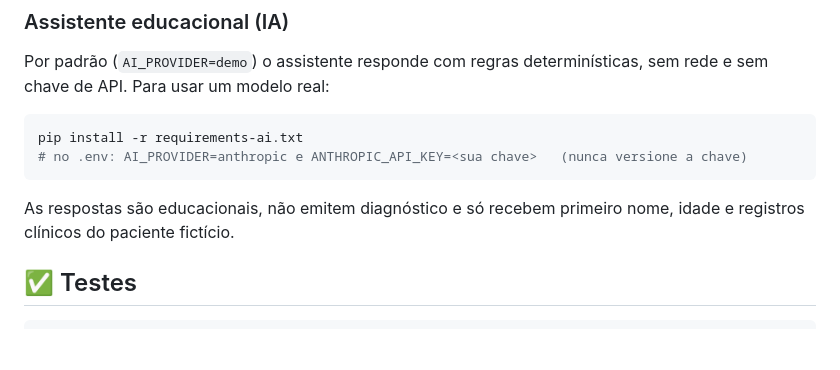
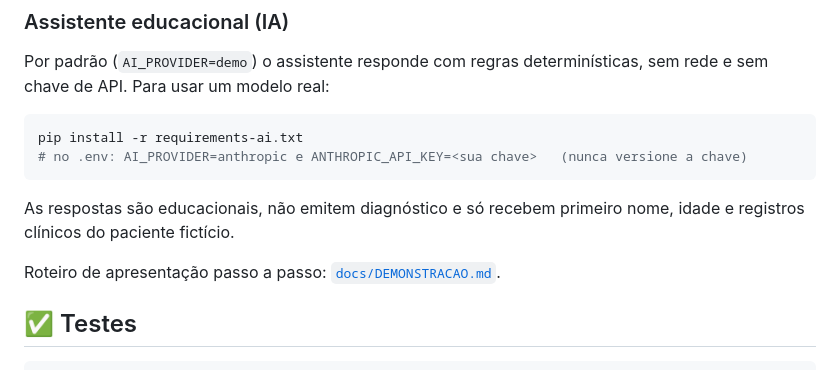
Before and after one commit to Mylena1408/dsai-ap1--HealthOS-, a Markdown page: README.md, the part around the change. Rendered like a GitHub page; blank space fills up the shorter version.

````diff
--- a/README.md
+++ b/README.md
@@ -73,6 +73,8 @@ pip install -r requirements-ai.txt
 As respostas são educacionais, não emitem diagnóstico e só recebem primeiro nome, idade e
 registros clínicos do paciente fictício.
 
+Roteiro de apresentação passo a passo: [`docs/DEMONSTRACAO.md`](docs/DEMONSTRACAO.md).
+
 ## ✅ Testes
 
 ```bash
````
Also changed, not shown: docs/DEMONSTRACAO.md (added, +75 -0 lines).
